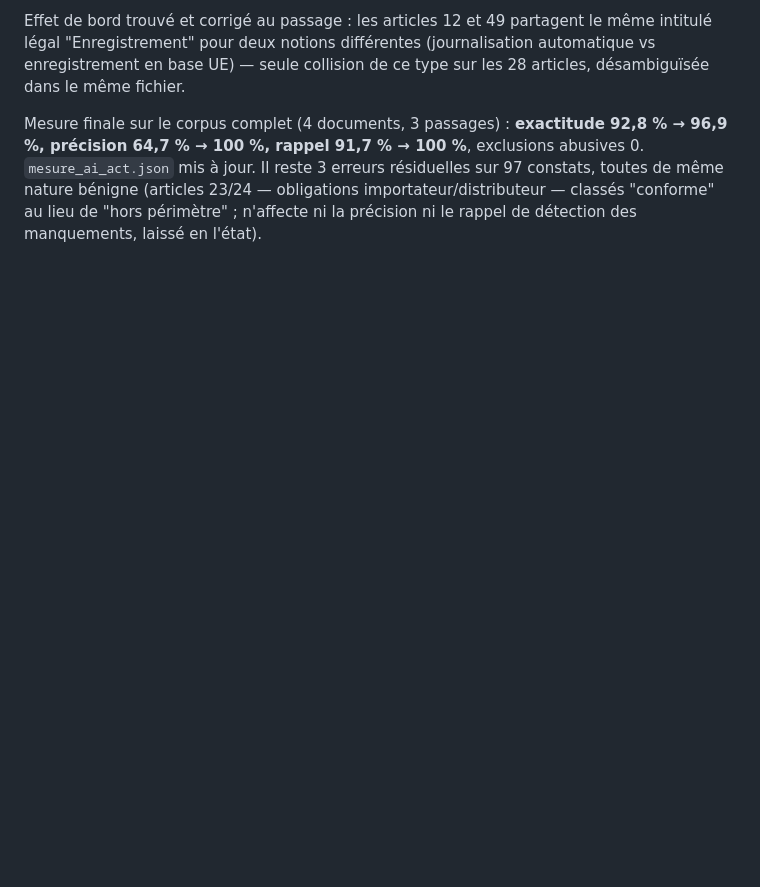
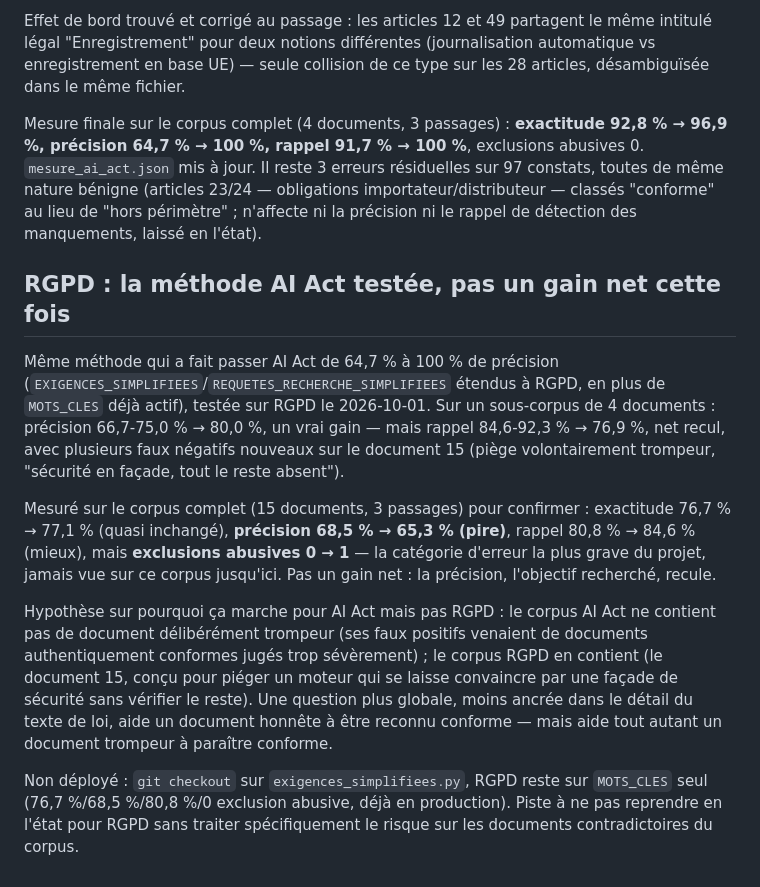
Before and after one commit to ShBd2001/complianceai-studio, a Markdown page: CHANGELOG.md, the part around the change. GitHub-like rendering; blank space fills up the shorter version.

Commit message:
RGPD : methode AI Act testee (EXIGENCES_SIMPLIFIEES), pas un gain net
Precision 68,5 % -> 65,3 % (pire) et une exclusion abusive nouvelle (0 -> 1,
jamais vue sur ce corpus) sur le corpus complet -- le document 15,
deliberement trompeur, en patit specifiquement. Non deploye, code revenu
a l'etat stable (MOTS_CLES seul, deja en production).

```diff
--- a/CHANGELOG.md
+++ b/CHANGELOG.md
@@ -721,3 +721,33 @@ Mesure finale sur le corpus complet (4 documents, 3 passages) :
 (articles 23/24 — obligations importateur/distributeur — classés
 "conforme" au lieu de "hors périmètre" ; n'affecte ni la précision ni le
 rappel de détection des manquements, laissé en l'état).
+
+## RGPD : la méthode AI Act testée, pas un gain net cette fois
+
+Même méthode qui a fait passer AI Act de 64,7 % à 100 % de précision
+(`EXIGENCES_SIMPLIFIEES`/`REQUETES_RECHERCHE_SIMPLIFIEES` étendus à RGPD,
+en plus de `MOTS_CLES` déjà actif), testée sur RGPD le 2026-10-01. Sur un
+sous-corpus de 4 documents : précision 66,7-75,0 % → 80,0 %, un vrai gain
+— mais rappel 84,6-92,3 % → 76,9 %, net recul, avec plusieurs faux négatifs
+nouveaux sur le document 15 (piège volontairement trompeur, "sécurité en
+façade, tout le reste absent").
+
+Mesuré sur le corpus complet (15 documents, 3 passages) pour confirmer :
+exactitude 76,7 % → 77,1 % (quasi inchangé), **précision 68,5 % → 65,3 %
+(pire)**, rappel 80,8 % → 84,6 % (mieux), mais **exclusions abusives 0 → 1**
+— la catégorie d'erreur la plus grave du projet, jamais vue sur ce corpus
+jusqu'ici. Pas un gain net : la précision, l'objectif recherché, recule.
+
+Hypothèse sur pourquoi ça marche pour AI Act mais pas RGPD : le corpus
+AI Act ne contient pas de document délibérément trompeur (ses faux
+positifs venaient de documents authentiquement conformes jugés trop
+sévèrement) ; le corpus RGPD en contient (le document 15, conçu pour
+piéger un moteur qui se laisse convaincre par une façade de sécurité sans
+vérifier le reste). Une question plus globale, moins ancrée dans le détail
+du texte de loi, aide un document honnête à être reconnu conforme — mais
+aide tout autant un document trompeur à paraître conforme.
+
+Non déployé : `git checkout` sur `exigences_simplifiees.py`, RGPD reste
+sur `MOTS_CLES` seul (76,7 %/68,5 %/80,8 %/0 exclusion abusive, déjà en
+production). Piste à ne pas reprendre en l'état pour RGPD sans traiter
+spécifiquement le risque sur les documents contradictoires du corpus.
```
